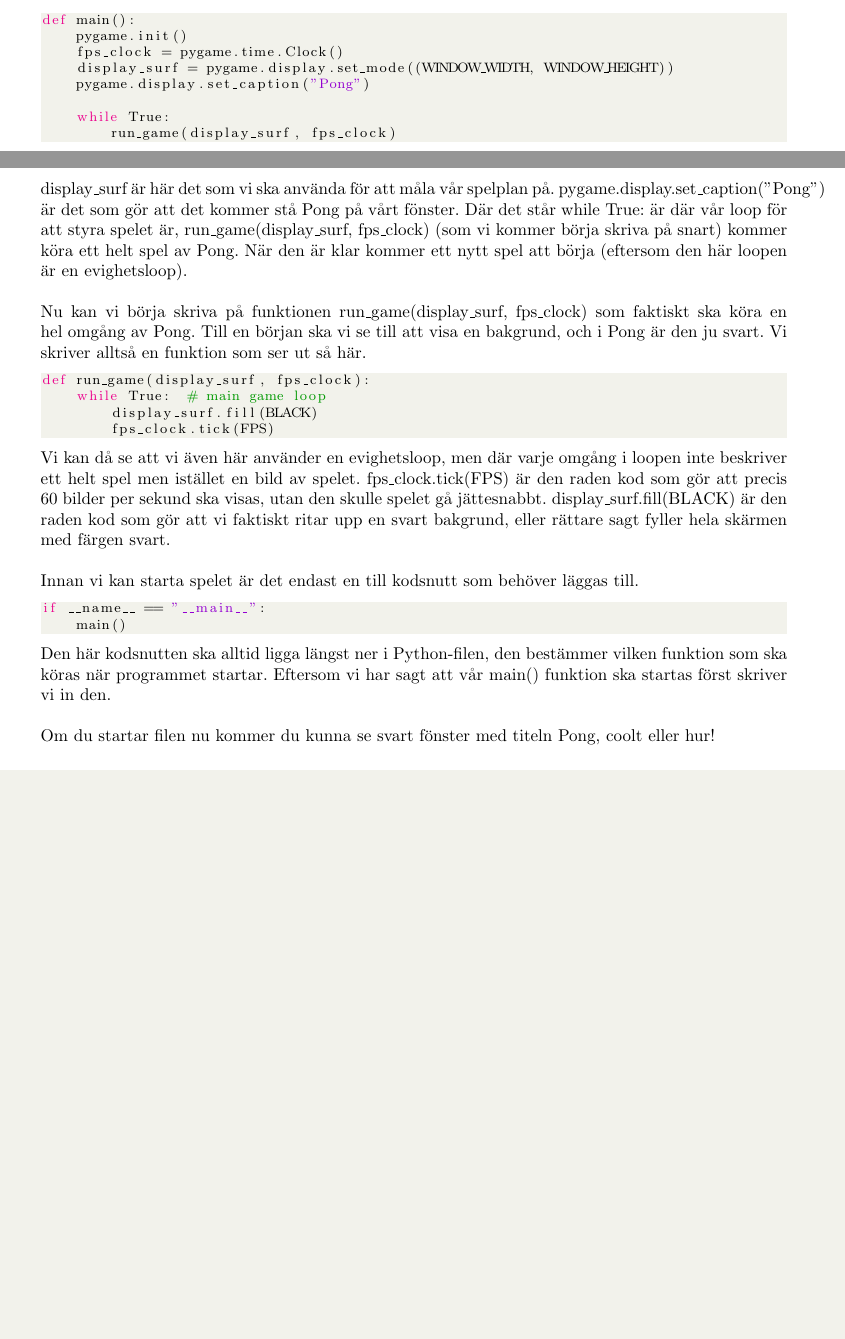
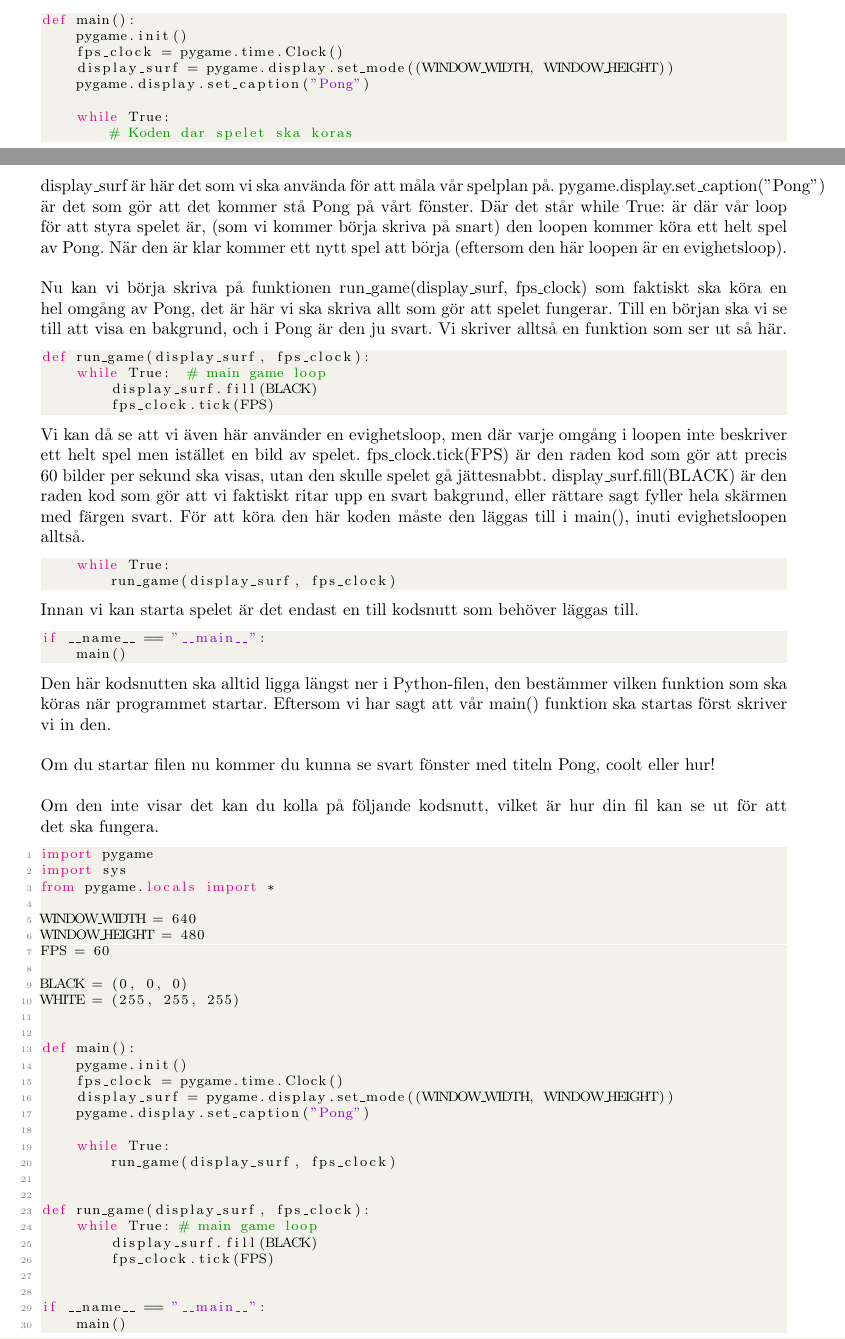
Before and after one commit to MathZtew/CoderDojo, a LaTeX document (pong/Pong.tex): two parts of pages 3 and 4 of 5, joined at a grey line, cut so that both start at the same text, the shorter picture padded with empty space. Compiled offline with pdfLaTeX.

Commit message:
added some small changes and an example in the pong tutorial

```diff
--- a/pong/Pong.tex
+++ b/pong/Pong.tex
@@ -95,19 +113,22 @@ def main():
     pygame.display.set_caption("Pong")
 
     while True:
-        run_game(display_surf, fps_clock)
+        # Koden dar spelet ska koras
 \end{lstlisting}
-display\_surf är här det som vi ska använda för att måla vår spelplan på. pygame.display.set\_caption(''Pong'') är det som gör att det kommer stå Pong på vårt fönster. Där det står while True: är där vår loop för att styra spelet är, run\_game(display\_surf, fps\_clock) (som vi kommer börja skriva på snart) kommer köra ett helt spel av Pong. När den är klar kommer ett nytt spel att börja (eftersom den här loopen är en evighetsloop).\\
+display\_surf är här det som vi ska använda för att måla vår spelplan på. pygame.display.set\_caption(''Pong'') är det som gör att det kommer stå Pong på vårt fönster. Där det står while True: är där vår loop för att styra spelet är, (som vi kommer börja skriva på snart) den loopen kommer köra ett helt spel av Pong. När den är klar kommer ett nytt spel att börja (eftersom den här loopen är en evighetsloop).\\
 \\
-Nu kan vi börja skriva på funktionen run\_game(display\_surf, fps\_clock) som faktiskt ska köra en hel omgång av Pong. Till en början ska vi se till att visa en bakgrund, och i Pong är den ju svart. Vi skriver alltså en funktion som ser ut så här.
+Nu kan vi börja skriva på funktionen run\_game(display\_surf, fps\_clock) som faktiskt ska köra en hel omgång av Pong, det är här vi ska skriva allt som gör att spelet fungerar. Till en början ska vi se till att visa en bakgrund, och i Pong är den ju svart. Vi skriver alltså en funktion som ser ut så här.
 \begin{lstlisting}[language=Python]
 def run_game(display_surf, fps_clock):
     while True:  # main game loop
         display_surf.fill(BLACK)
         fps_clock.tick(FPS)
 \end{lstlisting}
-Vi kan då se att vi även här använder en evighetsloop, men där varje omgång i loopen inte beskriver ett helt spel men istället en bild av spelet. fps\_clock.tick(FPS) är den raden kod som gör att precis 60 bilder per sekund ska visas, utan den skulle spelet gå jättesnabbt. display\_surf.fill(BLACK) är den raden kod som gör att vi faktiskt ritar upp en svart bakgrund, eller rättare sagt fyller hela skärmen med färgen svart.\\
-\\
+Vi kan då se att vi även här använder en evighetsloop, men där varje omgång i loopen inte beskriver ett helt spel men istället en bild av spelet. fps\_clock.tick(FPS) är den raden kod som gör att precis 60 bilder per sekund ska visas, utan den skulle spelet gå jättesnabbt. display\_surf.fill(BLACK) är den raden kod som gör att vi faktiskt ritar upp en svart bakgrund, eller rättare sagt fyller hela skärmen med färgen svart. För att köra den här koden måste den läggas till i main(), inuti evighetsloopen alltså.
+\begin{lstlisting}[language=Python]
+	while True:
+		run_game(display_surf, fps_clock)
+\end{lstlisting}
 Innan vi kan starta spelet är det endast en till kodsnutt som behöver läggas till.
 \begin{lstlisting}[language=Python]
 if __name__ == "__main__":
@@ -115,7 +136,41 @@ if __name__ == "__main__":
 \end{lstlisting}
 Den här kodsnutten ska alltid ligga längst ner i Python-filen, den bestämmer vilken funktion som ska köras när programmet startar. Eftersom vi har sagt att vår main() funktion ska startas först skriver vi in den.\\
 \\
-Om du startar filen nu kommer du kunna se svart fönster med titeln Pong, coolt eller hur!
+Om du startar filen nu kommer du kunna se svart fönster med titeln Pong, coolt eller hur!\\
+\\
+Om den inte visar det kan du kolla på följande kodsnutt, vilket är hur din fil kan se ut för att det ska fungera.
+\begin{lstlisting}[language=Python, style=mystyle_numbers]
+import pygame
+import sys
+from pygame.locals import *
+
+WINDOW_WIDTH = 640
+WINDOW_HEIGHT = 480
+FPS = 60
+
+BLACK = (0, 0, 0)
+WHITE = (255, 255, 255)
+
+
+def main():
+	pygame.init()
+	fps_clock = pygame.time.Clock()
+	display_surf = pygame.display.set_mode((WINDOW_WIDTH, WINDOW_HEIGHT))
+	pygame.display.set_caption("Pong")
+
+	while True:
+		run_game(display_surf, fps_clock)
+
+
+def run_game(display_surf, fps_clock):
+	while True: # main game loop
+		display_surf.fill(BLACK)
+		fps_clock.tick(FPS)
+
+
+if __name__ == "__main__":
+	main()
+\end{lstlisting}
 
 
 \newpage
```
Also changed, not shown: pong/Pong.pdf, pong/Pong.tex (20 more changed lines).
